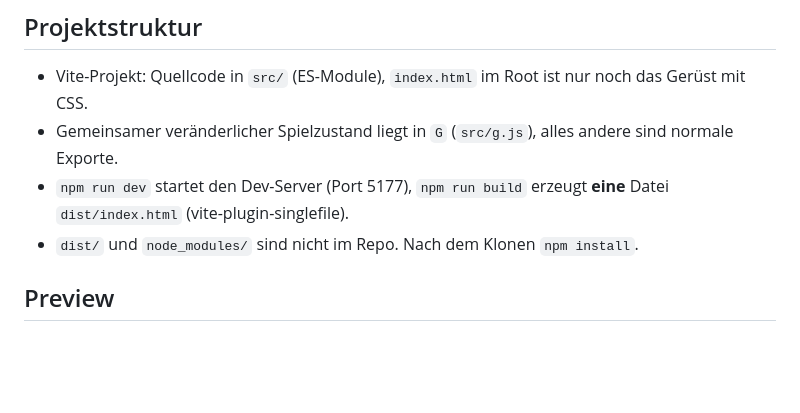
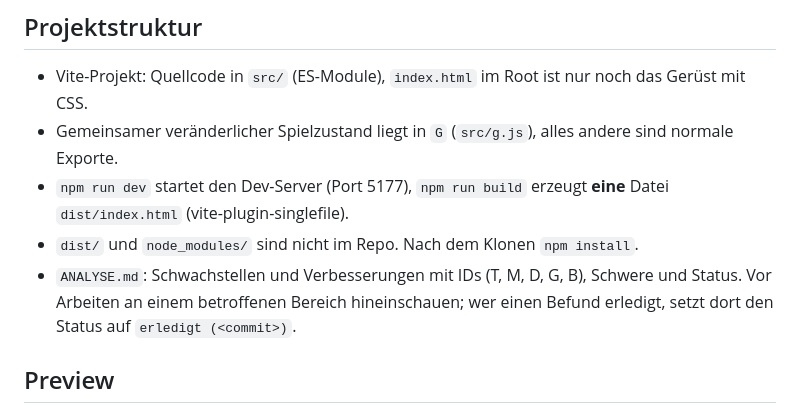
Before and after one commit to Mustert/mudracer, a Markdown page: CLAUDE.md, the part around the change. Rendered like a GitHub page; blank space fills up the shorter version.

Commit message:
ANALYSE.md: analysis of weak spots and improvements with IDs, severity and status; linked from CLAUDE.md
Co-Authored-By: Claude Opus 5.5 <noreply@anthropic.com>

```diff
--- a/CLAUDE.md
+++ b/CLAUDE.md
@@ -11,6 +11,7 @@ Nur wenn der Nutzer im Prompt ausdrücklich sagt, dass es ohne Commit/Push erfol
 - Gemeinsamer veränderlicher Spielzustand liegt in `G` (`src/g.js`), alles andere sind normale Exporte.
 - `npm run dev` startet den Dev-Server (Port 5177), `npm run build` erzeugt **eine** Datei `dist/index.html` (vite-plugin-singlefile).
 - `dist/` und `node_modules/` sind nicht im Repo. Nach dem Klonen `npm install`.
+- `ANALYSE.md`: Schwachstellen und Verbesserungen mit IDs (T, M, D, G, B), Schwere und Status. Vor Arbeiten an einem betroffenen Bereich hineinschauen; wer einen Befund erledigt, setzt dort den Status auf `erledigt (<commit>)`.
 
 ## Preview
 
```
Also changed, not shown: ANALYSE.md (added, +106 -0 lines).
